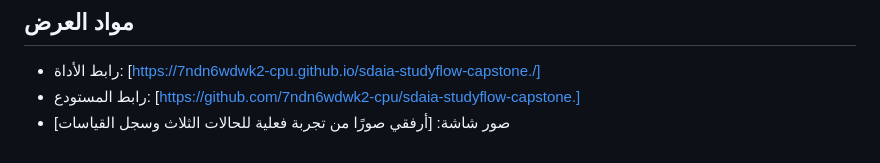
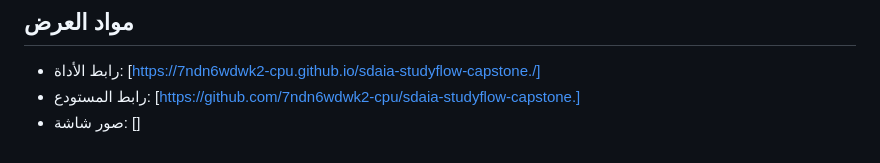
Before and after one commit to 7ndn6wdwk2-cpu/sdaia-studyflow-capstone., a Markdown page: project-board.md, the part around the change. Rendered like a GitHub page.

```diff
--- a/project-board.md
+++ b/project-board.md
@@ -85,4 +85,4 @@
 ## مواد العرض
 - رابط الأداة: [https://7ndn6wdwk2-cpu.github.io/sdaia-studyflow-capstone./]
 - رابط المستودع: [https://github.com/7ndn6wdwk2-cpu/sdaia-studyflow-capstone.]
-- صور شاشة: [أرفقي صورًا من تجربة فعلية للحالات الثلاث وسجل القياسات]
+- صور شاشة: []
```
